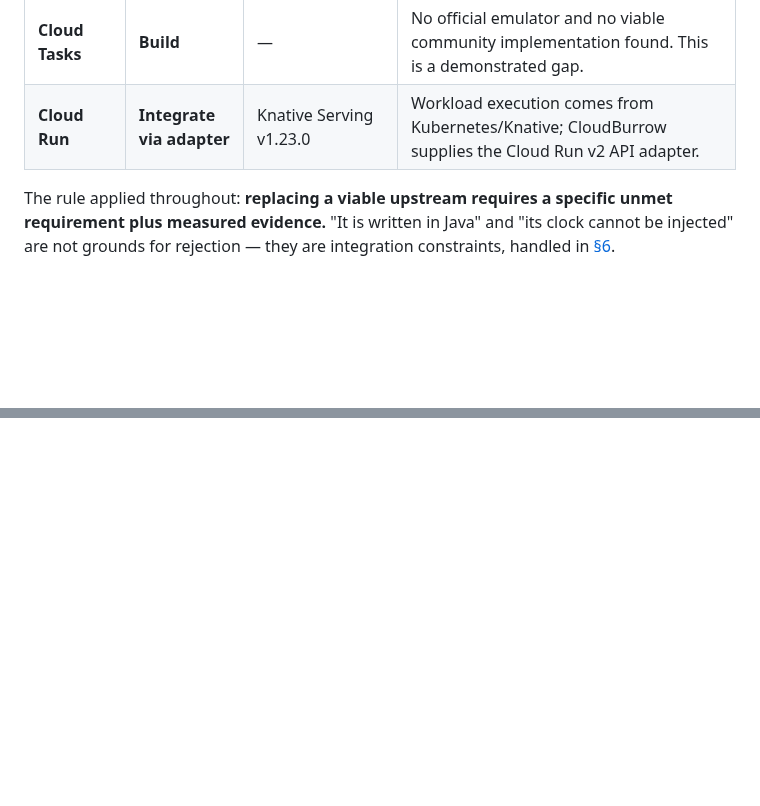
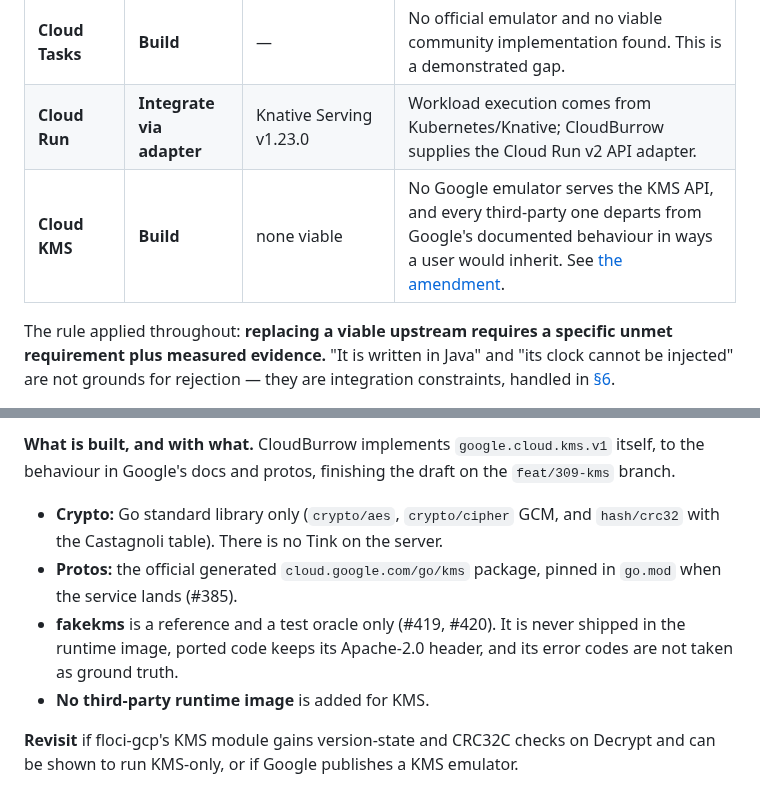
Before and after one commit to cloudburrow/cloudburrow, a Markdown page: docs/upstream-evaluation.md, 2 parts joined by grey strips. Rendered like a GitHub page; blank space fills up the shorter version.

```diff
--- a/docs/upstream-evaluation.md
+++ b/docs/upstream-evaluation.md
@@ -21,6 +21,7 @@ them are committed in [`test/upstream/`](../test/upstream/) and re-runnable with
 | **Cloud Storage** | **Integrate + adapt** | `fsouza/fake-gcs-server` v1.56.1 | No official Google GCS emulator exists. This one implements the hard parts correctly: preconditions, resumable upload, compose, ranged reads, durability. |
 | **Cloud Tasks** | **Build** | — | No official emulator and no viable community implementation found. This is a demonstrated gap. |
 | **Cloud Run** | **Integrate via adapter** | Knative Serving v1.23.0 | Workload execution comes from Kubernetes/Knative; CloudBurrow supplies the Cloud Run v2 API adapter. |
+| **Cloud KMS** | **Build** | none viable | No Google emulator serves the KMS API, and every third-party one departs from Google's documented behaviour in ways a user would inherit. See [the amendment](#amendment-cloud-kms-is-built-not-reused-309). |
 
 The rule applied throughout: **replacing a viable upstream requires a specific unmet
 requirement plus measured evidence.** "It is written in Java" and "its clock cannot be
@@ -283,0 +314,13 @@ serves in front of the backend.
+**What is built, and with what.** CloudBurrow implements `google.cloud.kms.v1` itself, to the
+behaviour in Google's docs and protos, finishing the draft on the `feat/309-kms` branch.
+- **Crypto:** Go standard library only (`crypto/aes`, `crypto/cipher` GCM, and `hash/crc32`
+  with the Castagnoli table). There is no Tink on the server.
+- **Protos:** the official generated `cloud.google.com/go/kms` package, pinned in `go.mod`
+  when the service lands (#385).
+- **fakekms** is a reference and a test oracle only (#419, #420). It is never shipped in the
+  runtime image, ported code keeps its Apache-2.0 header, and its error codes are not taken
+  as ground truth.
+- **No third-party runtime image** is added for KMS.
+
+**Revisit** if floci-gcp's KMS module gains version-state and CRC32C checks on Decrypt and
+can be shown to run KMS-only, or if Google publishes a KMS emulator.
```
Also changed, not shown: other parts of docs/upstream-evaluation.md (+29 -0 lines).
